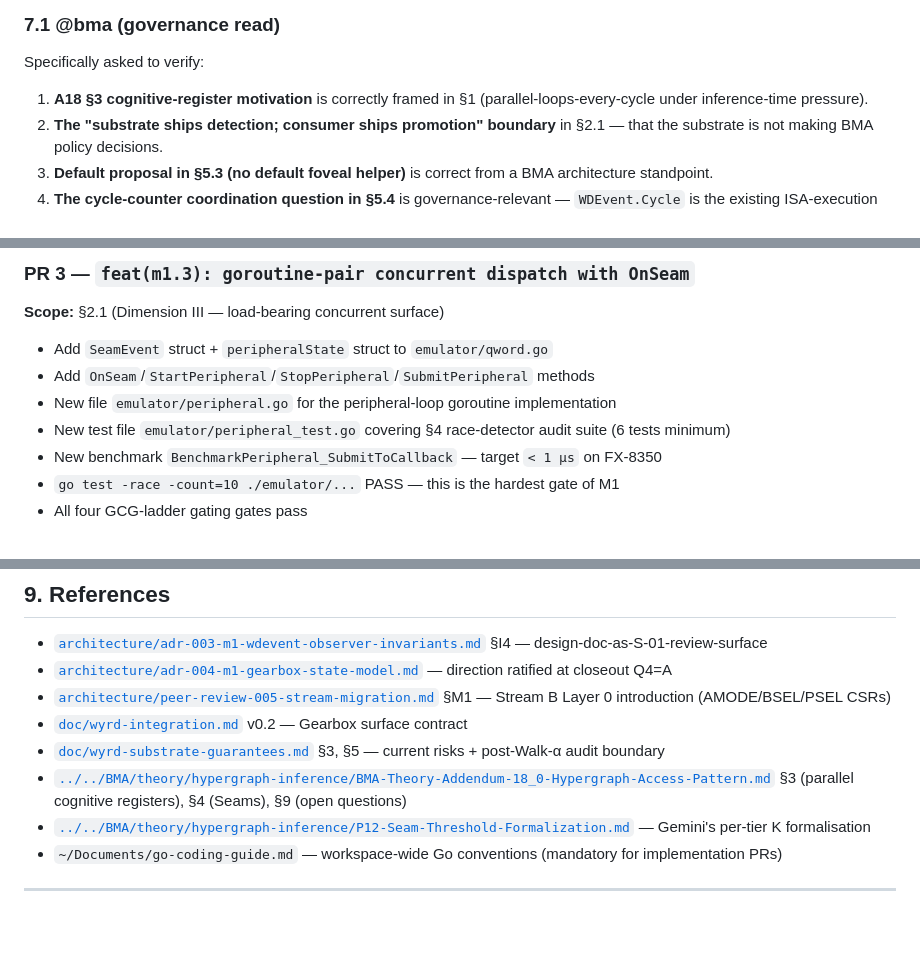
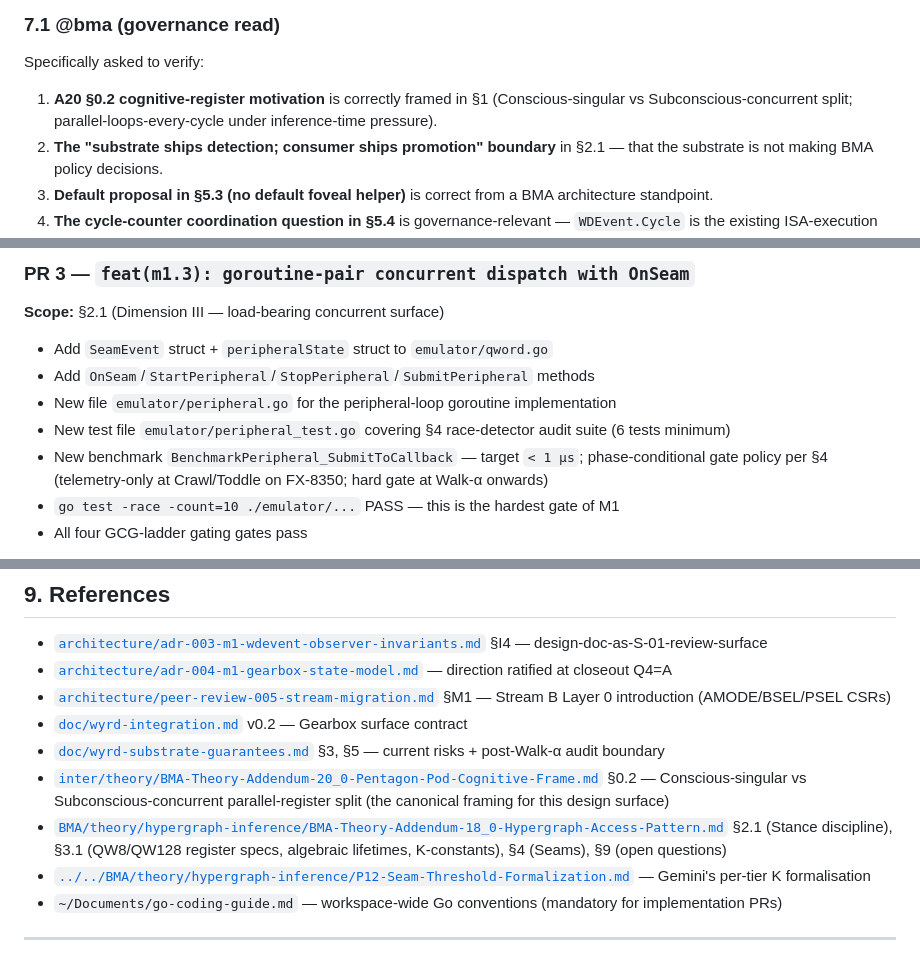
Before and after one commit to JamesPagetButler/qbp-compute-unit, a Markdown page: doc/design/m1-gearbox.md, 3 parts joined by grey strips. Rendered like a GitHub page; blank space fills up the shorter version.

```diff
--- a/doc/design/m1-gearbox.md
+++ b/doc/design/m1-gearbox.md
@@ -324,7 +328,7 @@ The peripheral fires on Seam detection. The existing WDEvent observer pattern (P
 
 Specifically asked to verify:
 
-1. **A18 §3 cognitive-register motivation** is correctly framed in §1 (parallel-loops-every-cycle under inference-time pressure).
+1. **A20 §0.2 cognitive-register motivation** is correctly framed in §1 (Conscious-singular vs Subconscious-concurrent split; parallel-loops-every-cycle under inference-time pressure).
 2. **The "substrate ships detection; consumer ships promotion" boundary** in §2.1 — that the substrate is not making BMA policy decisions.
 3. **Default proposal in §5.3 (no default foveal helper)** is correct from a BMA architecture standpoint.
 4. **The cycle-counter coordination question in §5.4** is governance-relevant — `WDEvent.Cycle` is the existing ISA-execution counter that BMA's M1 observer reads (per ADR-003 §I2 unified `cth_id` namespace).
@@ -394,7 +398,7 @@ Specifically asked to verify:
 - Add `OnSeam`/`StartPeripheral`/`StopPeripheral`/`SubmitPeripheral` methods
 - New file `emulator/peripheral.go` for the peripheral-loop goroutine implementation
 - New test file `emulator/peripheral_test.go` covering §4 race-detector audit suite (6 tests minimum)
-- New benchmark `BenchmarkPeripheral_SubmitToCallback` — target `< 1 µs` on FX-8350
+- New benchmark `BenchmarkPeripheral_SubmitToCallback` — target `< 1 µs`; phase-conditional gate policy per §4 (telemetry-only at Crawl/Toddle on FX-8350; hard gate at Walk-α onwards)
 - `go test -race -count=10 ./emulator/...` PASS — this is the hardest gate of M1
 - All four GCG-ladder gating gates pass
 
@@ -417,7 +421,8 @@ Specifically asked to verify:
 - [`architecture/peer-review-005-stream-migration.md`](../../architecture/peer-review-005-stream-migration.md) §M1 — Stream B Layer 0 introduction (AMODE/BSEL/PSEL CSRs)
 - [`doc/wyrd-integration.md`](../wyrd-integration.md) v0.2 — Gearbox surface contract
 - [`doc/wyrd-substrate-guarantees.md`](../wyrd-substrate-guarantees.md) §3, §5 — current risks + post-Walk-α audit boundary
-- [`../../BMA/theory/hypergraph-inference/BMA-Theory-Addendum-18_0-Hypergraph-Access-Pattern.md`](../../../BMA/theory/hypergraph-inference/BMA-Theory-Addendum-18_0-Hypergraph-Access-Pattern.md) §3 (parallel cognitive registers), §4 (Seams), §9 (open questions)
+- [`inter/theory/BMA-Theory-Addendum-20_0-Pentagon-Pod-Cognitive-Frame.md`](../../../inter/theory/BMA-Theory-Addendum-20_0-Pentagon-Pod-Cognitive-Frame.md) §0.2 — Conscious-singular vs Subconscious-concurrent parallel-register split (the canonical framing for this design surface)
+- [`BMA/theory/hypergraph-inference/BMA-Theory-Addendum-18_0-Hypergraph-Access-Pattern.md`](../../../BMA/theory/hypergraph-inference/BMA-Theory-Addendum-18_0-Hypergraph-Access-Pattern.md) §2.1 (Stance discipline), §3.1 (QW8/QW128 register specs, algebraic lifetimes, K-constants), §4 (Seams), §9 (open questions)
 - [`../../BMA/theory/hypergraph-inference/P12-Seam-Threshold-Formalization.md`](../../../BMA/theory/hypergraph-inference/P12-Seam-Threshold-Formalization.md) — Gemini's per-tier K formalisation
 - `~/Documents/go-coding-guide.md` — workspace-wide Go conventions (mandatory for implementation PRs)
 
```
Also changed, not shown: other parts of doc/design/m1-gearbox.md (+10 -6 lines).
